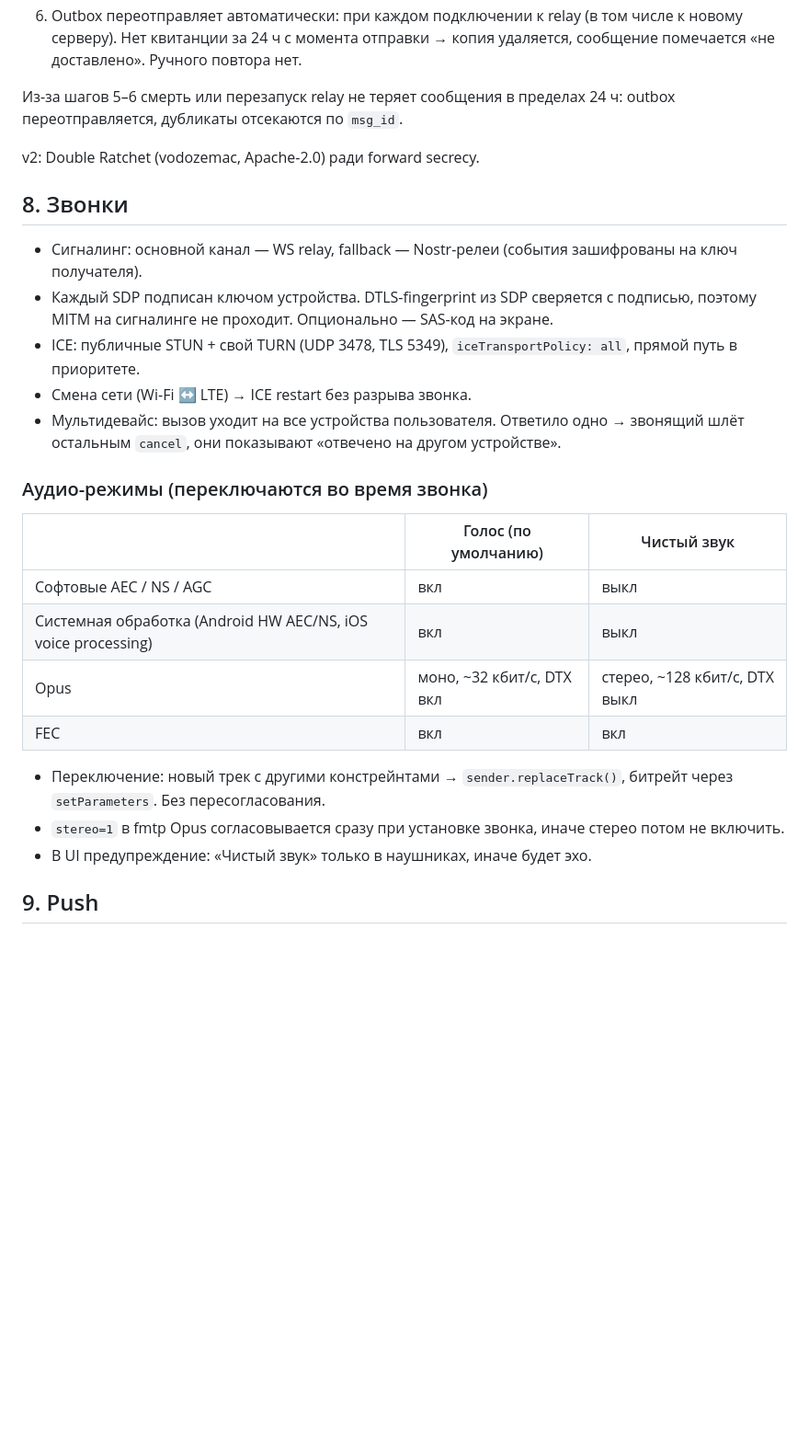
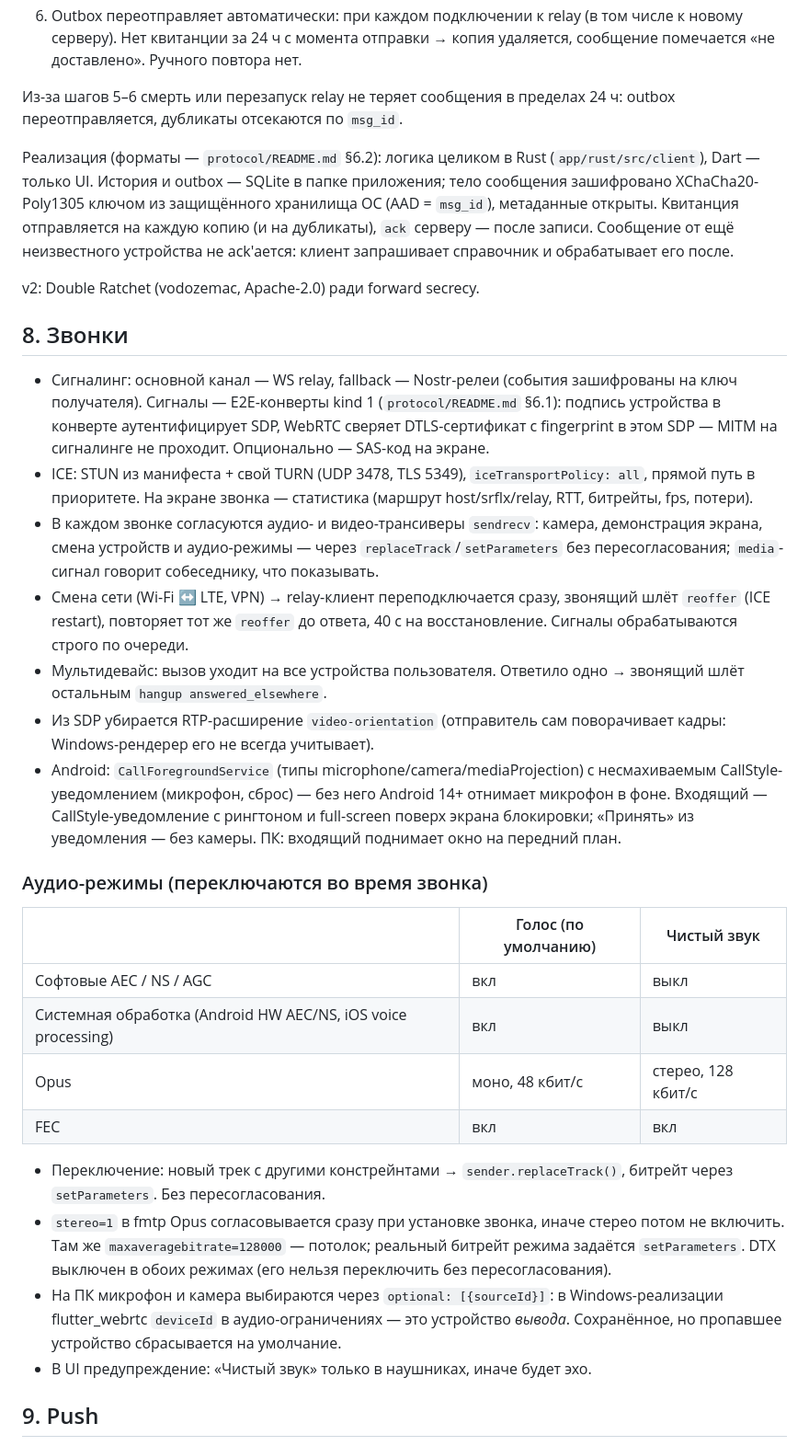
Before and after one commit to VEGAMETA/botato, a Markdown page: CLAUDE.md, the part around one of its changes. Shown at 92% size. Drawn GitHub-style; blank space fills up the shorter version.

```diff
--- a/CLAUDE.md
+++ b/CLAUDE.md
@@ -176,15 +186,19 @@ Close-коды: `4000` протокол, `4001` auth, `4002` вытеснен н
 
 Из-за шагов 5–6 смерть или перезапуск relay не теряет сообщения в пределах 24 ч: outbox переотправляется, дубликаты отсекаются по `msg_id`.
 
+Реализация (форматы — `protocol/README.md` §6.2): логика целиком в Rust (`app/rust/src/client`), Dart — только UI. История и outbox — SQLite в папке приложения; тело сообщения зашифровано XChaCha20-Poly1305 ключом из защищённого хранилища ОС (AAD = `msg_id`), метаданные открыты. Квитанция отправляется на каждую копию (и на дубликаты), `ack` серверу — после записи. Сообщение от ещё неизвестного устройства не ack'ается: клиент запрашивает справочник и обрабатывает его после.
+
 v2: Double Ratchet (vodozemac, Apache-2.0) ради forward secrecy.
 
 ## 8. Звонки
 
-- Сигналинг: основной канал — WS relay, fallback — Nostr-релеи (события зашифрованы на ключ получателя).
-- Каждый SDP подписан ключом устройства. DTLS-fingerprint из SDP сверяется с подписью, поэтому MITM на сигналинге не проходит. Опционально — SAS-код на экране.
-- ICE: публичные STUN + свой TURN (UDP 3478, TLS 5349), `iceTransportPolicy: all`, прямой путь в приоритете.
-- Смена сети (Wi-Fi ↔ LTE) → ICE restart без разрыва звонка.
-- Мультидевайс: вызов уходит на все устройства пользователя. Ответило одно → звонящий шлёт остальным `cancel`, они показывают «отвечено на другом устройстве».
+- Сигналинг: основной канал — WS relay, fallback — Nostr-релеи (события зашифрованы на ключ получателя). Сигналы — E2E-конверты kind 1 (`protocol/README.md` §6.1): подпись устройства в конверте аутентифицирует SDP, WebRTC сверяет DTLS-сертификат с fingerprint в этом SDP — MITM на сигналинге не проходит. Опционально — SAS-код на экране.
+- ICE: STUN из манифеста + свой TURN (UDP 3478, TLS 5349), `iceTransportPolicy: all`, прямой путь в приоритете. На экране звонка — статистика (маршрут host/srflx/relay, RTT, битрейты, fps, потери).
+- В каждом звонке согласуются аудио- и видео-трансиверы `sendrecv`: камера, демонстрация экрана, смена устройств и аудио-режимы — через `replaceTrack`/`setParameters` без пересогласования; `media`-сигнал говорит собеседнику, что показывать.
+- Смена сети (Wi-Fi ↔ LTE, VPN) → relay-клиент переподключается сразу, звонящий шлёт `reoffer` (ICE restart), повторяет тот же `reoffer` до ответа, 40 с на восстановление. Сигналы обрабатываются строго по очереди.
+- Мультидевайс: вызов уходит на все устройства пользователя. Ответило одно → звонящий шлёт остальным `hangup answered_elsewhere`.
+- Из SDP убирается RTP-расширение `video-orientation` (отправитель сам поворачивает кадры: Windows-рендерер его не всегда учитывает).
+- Android: `CallForegroundService` (типы microphone/camera/mediaProjection) с несмахиваемым CallStyle-уведомлением (микрофон, сброс) — без него Android 14+ отнимает микрофон в фоне. Входящий — CallStyle-уведомление с рингтоном и full-screen поверх экрана блокировки; «Принять» из уведомления — без камеры. ПК: входящий поднимает окно на передний план.
 
 ### Аудио-режимы (переключаются во время звонка)
 
@@ -192,11 +206,12 @@ v2: Double Ratchet (vodozemac, Apache-2.0) ради forward secrecy.
 |---|---|---|
 | Софтовые AEC / NS / AGC | вкл | выкл |
 | Системная обработка (Android HW AEC/NS, iOS voice processing) | вкл | выкл |
-| Opus | моно, ~32 кбит/с, DTX вкл | стерео, ~128 кбит/с, DTX выкл |
+| Opus | моно, 48 кбит/с | стерео, 128 кбит/с |
 | FEC | вкл | вкл |
 
 - Переключение: новый трек с другими констрейнтами → `sender.replaceTrack()`, битрейт через `setParameters`. Без пересогласования.
-- `stereo=1` в fmtp Opus согласовывается сразу при установке звонка, иначе стерео потом не включить.
+- `stereo=1` в fmtp Opus согласовывается сразу при установке звонка, иначе стерео потом не включить. Там же `maxaveragebitrate=128000` — потолок; реальный битрейт режима задаётся `setParameters`. DTX выключен в обоих режимах (его нельзя переключить без пересогласования).
+- На ПК микрофон и камера выбираются через `optional: [{sourceId}]`: в Windows-реализации flutter_webrtc `deviceId` в аудио-ограничениях — это устройство *вывода*. Сохранённое, но пропавшее устройство сбрасывается на умолчание.
 - В UI предупреждение: «Чистый звук» только в наушниках, иначе будет эхо.
 
 ## 9. Push
```
Also changed, not shown: other parts of CLAUDE.md (+21 -9 lines).
